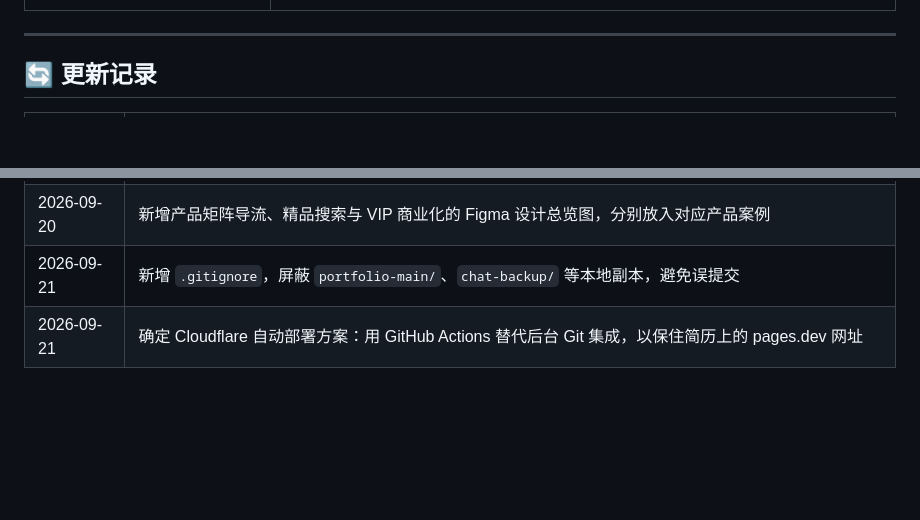
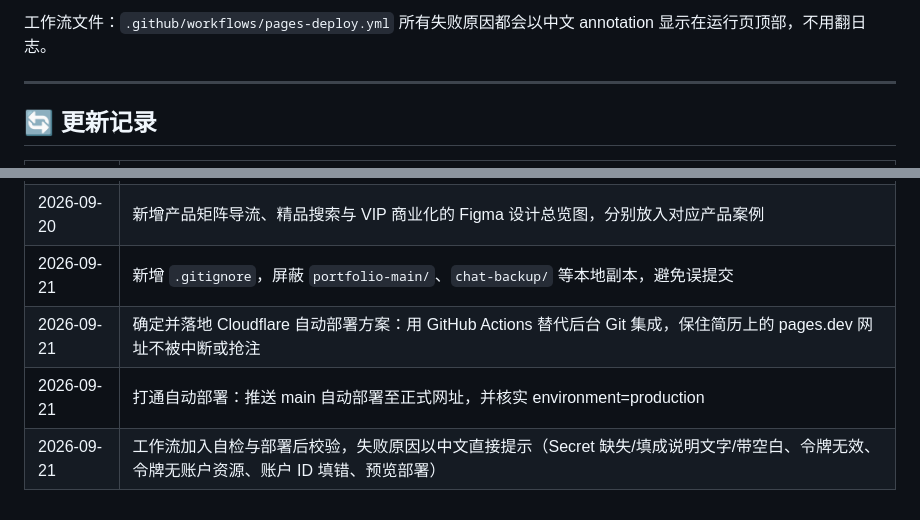
Before and after one commit to wu-nai-a/portfolio, a Markdown page: info/项目状态与清理清单.md, 2 parts joined by grey strips. GitHub-like rendering; blank space fills up the shorter version.

```diff
--- a/info/项目状态与清理清单.md
+++ b/info/项目状态与清理清单.md
@@ -69,3 +81,5 @@
+工作流文件：`.github/workflows/pages-deploy.yml`
+所有失败原因都会以中文 annotation 显示在运行页顶部，不用翻日志。
 
 ---
 
@@ -82,4 +96,6 @@
 | 2026-09-20 | 恢复能够证明产品能力的原型、公开竞品研究、互动玩法调研与工具示意；经营后台和真实用户数据继续移除 |
 | 2026-09-20 | 新增产品矩阵导流、精品搜索与 VIP 商业化的 Figma 设计总览图，分别放入对应产品案例 |
 | 2026-09-21 | 新增 `.gitignore`，屏蔽 `portfolio-main/`、`chat-backup/` 等本地副本，避免误提交 |
-| 2026-09-21 | 确定 Cloudflare 自动部署方案：用 GitHub Actions 替代后台 Git 集成，以保住简历上的 pages.dev 网址 |
+| 2026-09-21 | 确定并落地 Cloudflare 自动部署方案：用 GitHub Actions 替代后台 Git 集成，保住简历上的 pages.dev 网址不被中断或抢注 |
+| 2026-09-21 | 打通自动部署：推送 main 自动部署至正式网址，并核实 environment=production |
+| 2026-09-21 | 工作流加入自检与部署后校验，失败原因以中文直接提示（Secret 缺失/填成说明文字/带空白、令牌无效、令牌无账户资源、账户 ID 填错、预览部署） |
```
Also changed, not shown: other parts of info/项目状态与清理清单.md (+33 -21 lines).
